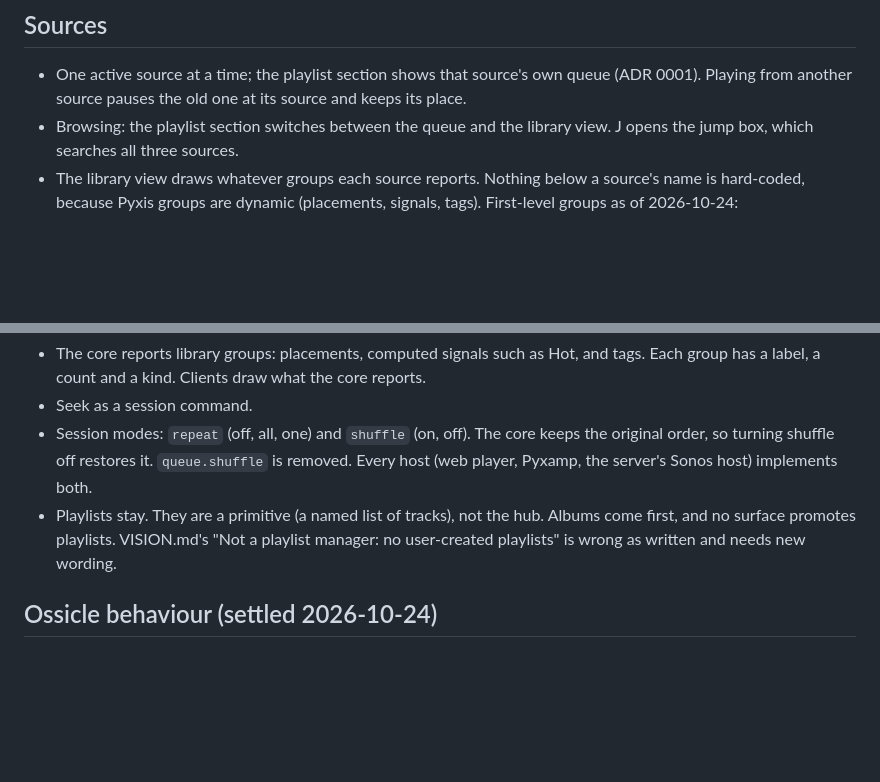
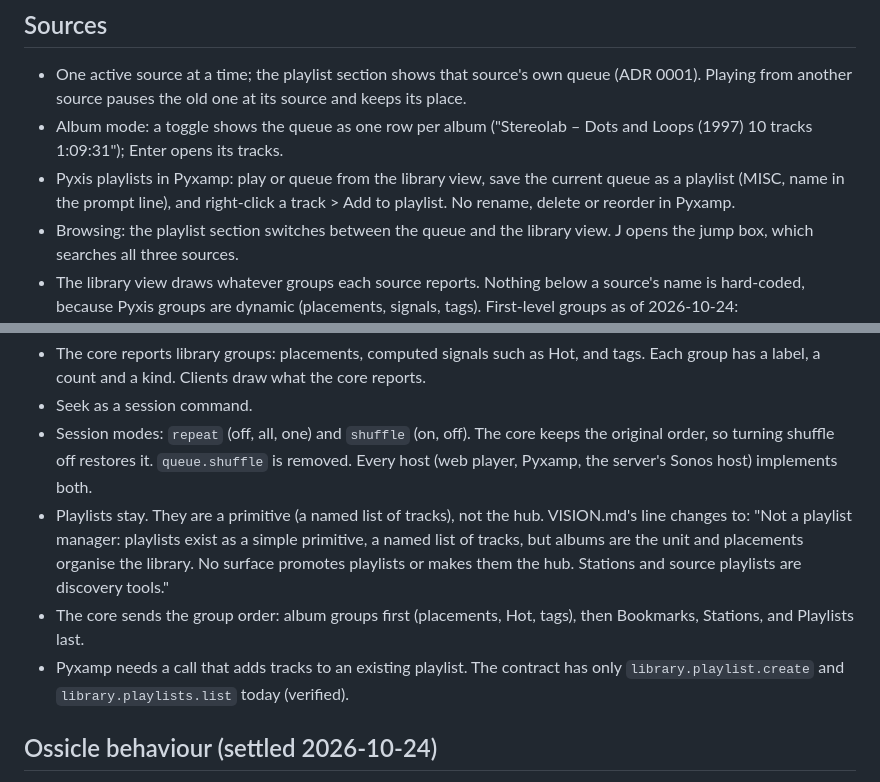
Before and after one commit to simonwjackson/pyxamp, a Markdown page: docs/brief.md, 2 parts joined by grey strips. Rendered like a GitHub page; blank space fills up the shorter version.

Commit message:
docs: album mode, playlist actions, and Pyxis group order

```diff
--- a/docs/brief.md
+++ b/docs/brief.md
@@ -26,6 +26,8 @@ An everyday desktop audio player for Pyxis (music), Jellyfin (music, video by ha
 ## Sources
 
 - One active source at a time; the playlist section shows that source's own queue (ADR 0001). Playing from another source pauses the old one at its source and keeps its place.
+- Album mode: a toggle shows the queue as one row per album ("Stereolab – Dots and Loops (1997)  10 tracks  1:09:31"); Enter opens its tracks.
+- Pyxis playlists in Pyxamp: play or queue from the library view, save the current queue as a playlist (MISC, name in the prompt line), and right-click a track > Add to playlist. No rename, delete or reorder in Pyxamp.
 - Browsing: the playlist section switches between the queue and the library view. J opens the jump box, which searches all three sources.
 - The library view draws whatever groups each source reports. Nothing below a source's name is hard-coded, because Pyxis groups are dynamic (placements, signals, tags). First-level groups as of 2026-10-24:
   - Pyxis: Albums, Hot albums, Playlists, Bookmarks, Stations. Stations stay separate from albums.
@@ -71,7 +73,9 @@ These go into the Pyxis rewrite plan as new units (`work/items/active/2026082112
 - The core reports library groups: placements, computed signals such as Hot, and tags. Each group has a label, a count and a kind. Clients draw what the core reports.
 - Seek as a session command.
 - Session modes: `repeat` (off, all, one) and `shuffle` (on, off). The core keeps the original order, so turning shuffle off restores it. `queue.shuffle` is removed. Every host (web player, Pyxamp, the server's Sonos host) implements both.
-- Playlists stay. They are a primitive (a named list of tracks), not the hub. Albums come first, and no surface promotes playlists. VISION.md's "Not a playlist manager: no user-created playlists" is wrong as written and needs new wording.
+- Playlists stay. They are a primitive (a named list of tracks), not the hub. VISION.md's line changes to: "Not a playlist manager: playlists exist as a simple primitive, a named list of tracks, but albums are the unit and placements organise the library. No surface promotes playlists or makes them the hub. Stations and source playlists are discovery tools."
+- The core sends the group order: album groups first (placements, Hot, tags), then Bookmarks, Stations, and Playlists last.
+- Pyxamp needs a call that adds tracks to an existing playlist. The contract has only `library.playlist.create` and `library.playlists.list` today (verified).
 
 ## Ossicle behaviour (settled 2026-10-24)
 
```
Also changed, not shown: CONTEXT.md (+4 -0 lines).
